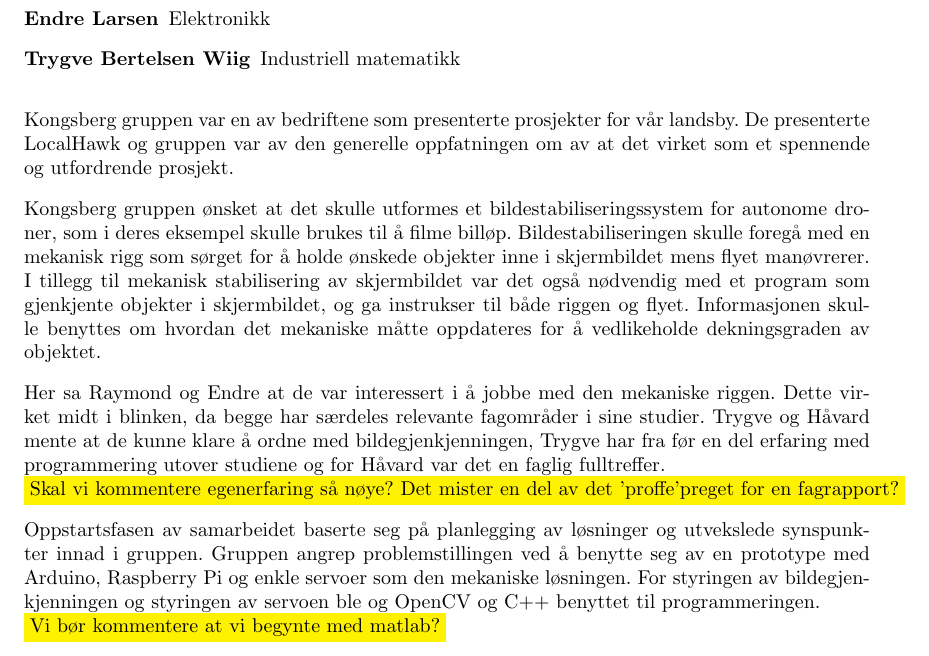
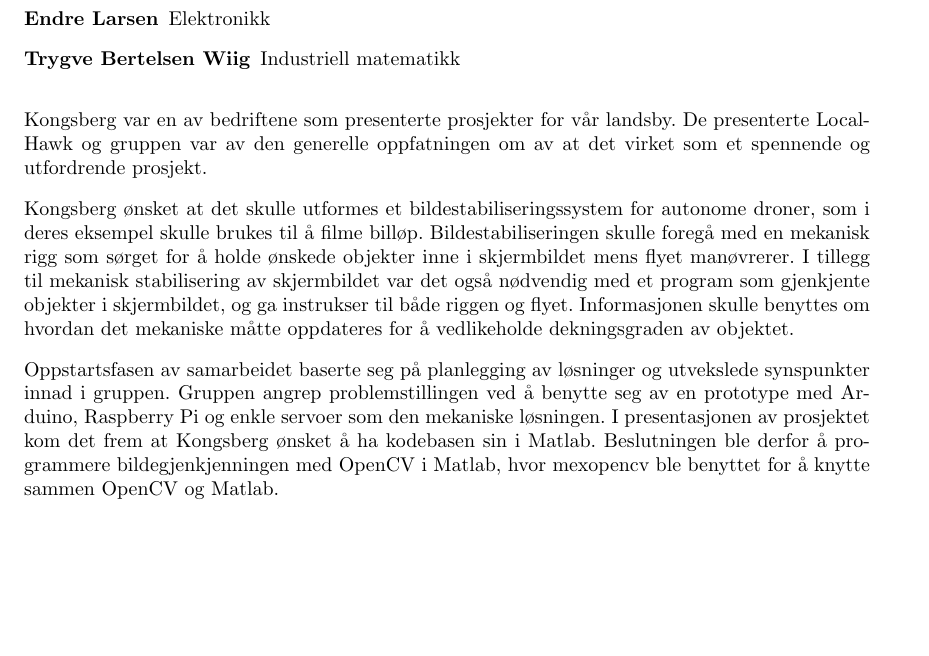
Before and after one commit to Aqwis/instrumentering-og-styring, a LaTeX paper (Ny-rapport/top.tex, which reads Ny-rapport/innledning.tex): part of page 5 of 21, cut so that both start at the same text, the shorter picture padded with empty space. Compiled offline with pdfLaTeX.

Commit message:
Skrevet omm en del av innledningen og fjernet personspesifikt.

```diff
--- a/Ny-rapport/innledning.tex
+++ b/Ny-rapport/innledning.tex
@@ -8,10 +8,8 @@ Vår gruppe er sammensatt av studenter med en tverrfaglig studiebakgrunn. I løp
 	\item[Trygve Bertelsen Wiig] Industriell matematikk
 \end{description}
 
-Kongsberg gruppen var en av bedriftene som presenterte prosjekter for vår landsby. De presenterte LocalHawk og gruppen var av den generelle oppfatningen om av at det virket som et spennende og utfordrende prosjekt.
+Kongsberg var en av bedriftene som presenterte prosjekter for vår landsby. De presenterte LocalHawk og gruppen var av den generelle oppfatningen om av at det virket som et spennende og utfordrende prosjekt.
 
-Kongsberg gruppen ønsket at det skulle utformes et bildestabiliseringssystem for autonome droner, som i deres eksempel skulle brukes til å filme billøp. Bildestabiliseringen skulle foregå med en mekanisk rigg som sørget for å holde ønskede objekter inne i skjermbildet mens flyet manøvrerer. I tillegg til mekanisk stabilisering av skjermbildet var det også nødvendig med et program som gjenkjente objekter i skjermbildet, og ga instrukser til både riggen og flyet. Informasjonen skulle benyttes om hvordan det mekaniske måtte oppdateres for å vedlikeholde dekningsgraden av objektet.
+Kongsberg ønsket at det skulle utformes et bildestabiliseringssystem for autonome droner, som i deres eksempel skulle brukes til å filme billøp. Bildestabiliseringen skulle foregå med en mekanisk rigg som sørget for å holde ønskede objekter inne i skjermbildet mens flyet manøvrerer. I tillegg til mekanisk stabilisering av skjermbildet var det også nødvendig med et program som gjenkjente objekter i skjermbildet, og ga instrukser til både riggen og flyet. Informasjonen skulle benyttes om hvordan det mekaniske måtte oppdateres for å vedlikeholde dekningsgraden av objektet.
 
-Her sa Raymond og Endre at de var interessert i å jobbe med den mekaniske riggen. Dette virket midt i blinken, da begge har særdeles relevante fagområder i sine studier. Trygve og Håvard mente at de kunne klare å ordne med bildegjenkjenningen, Trygve har fra før en del erfaring med programmering utover studiene og for Håvard var det en faglig fulltreffer. \\\colorbox{yellow}{Skal vi kommentere egenerfaring så nøye? Det mister en del av det '"proffe'" preget for en fagrapport?}
-
-Oppstartsfasen av samarbeidet baserte seg på planlegging av løsninger og utvekslede synspunkter innad i gruppen. Gruppen angrep problemstillingen ved å benytte seg av en prototype med Arduino, Raspberry Pi og enkle servoer som den mekaniske løsningen. For styringen av bildegjenkjenningen og styringen av servoen ble og OpenCV og C++ benyttet til programmeringen. \\\colorbox{yellow}{Vi bør kommentere at vi begynte med matlab?}
+Oppstartsfasen av samarbeidet baserte seg på planlegging av løsninger og utvekslede synspunkter innad i gruppen. Gruppen angrep problemstillingen ved å benytte seg av en prototype med Arduino, Raspberry Pi og enkle servoer som den mekaniske løsningen. I presentasjonen av prosjektet kom det frem at Kongsberg ønsket å ha kodebasen sin i Matlab. Beslutningen ble derfor å programmere bildegjenkjenningen med OpenCV i Matlab, hvor mexopencv ble benyttet for å knytte sammen OpenCV og Matlab.
```
